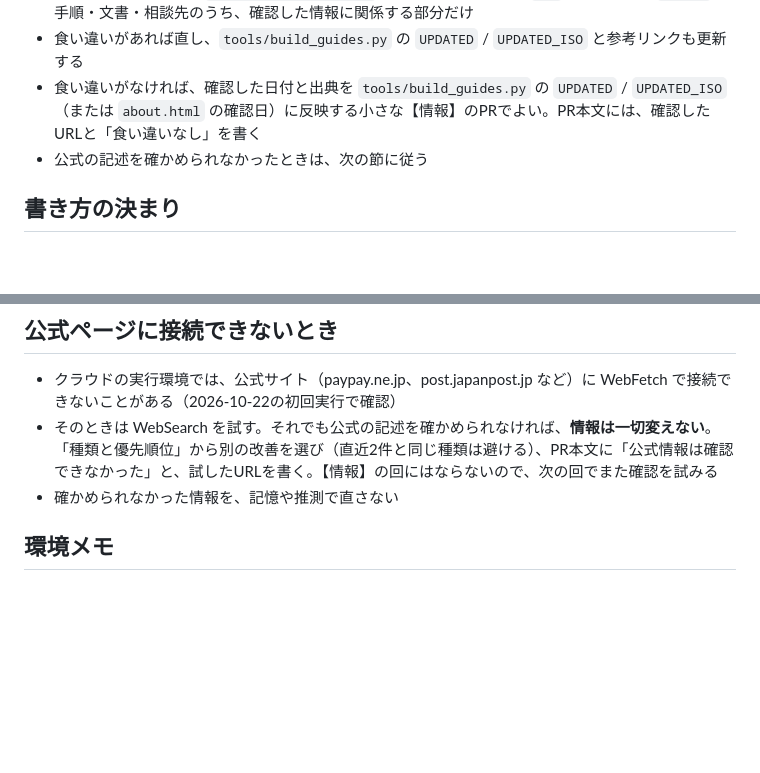
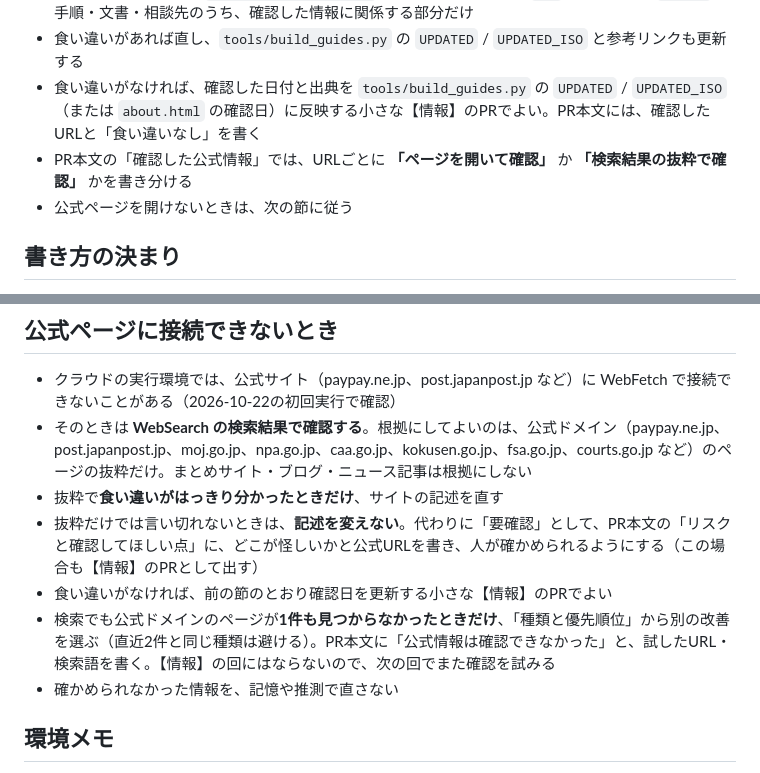
Before and after one commit to toybox-anime/tonzura-navi, a Markdown page: ROUTINE.md, 2 parts joined by grey strips. Rendered like a GitHub page; blank space fills up the shorter version.

Commit message:
ROUTINE.md：公式サイトを開けないときは検索結果の抜粋で確認する
- WebFetch できない公式サイトは、WebSearch の検索結果のうち公式ドメインの抜粋だけを根拠にする
- 食い違いがはっきりしたときだけ直し、言い切れないときは記述を変えず「要確認」としてPR本文に書く
- 確認方法（ページを開いて／検索結果の抜粋で）をURLごとに書き分ける
- 公式ページが1件も見つからないときだけ別の種類を選ぶ

Co-Authored-By: Claude Opus 5.5 <noreply@anthropic.com>

```diff
--- a/ROUTINE.md
+++ b/ROUTINE.md
@@ -45,7 +45,8 @@
 - サイト側で見る場所：`tools/build_guides.py`（解説ページの本文と `SRC` の出典）と、`app.js` の手順・文書・相談先のうち、確認した情報に関係する部分だけ
 - 食い違いがあれば直し、`tools/build_guides.py` の `UPDATED` / `UPDATED_ISO` と参考リンクも更新する
 - 食い違いがなければ、確認した日付と出典を `tools/build_guides.py` の `UPDATED` / `UPDATED_ISO`（または `about.html` の確認日）に反映する小さな【情報】のPRでよい。PR本文には、確認したURLと「食い違いなし」を書く
-- 公式の記述を確かめられなかったときは、次の節に従う
+- PR本文の「確認した公式情報」では、URLごとに **「ページを開いて確認」** か **「検索結果の抜粋で確認」** かを書き分ける
+- 公式ページを開けないときは、次の節に従う
 
 ## 書き方の決まり
 - 公式の情報で確かめられたことだけを書く。分からないことは書かない。推測で制度・料金・期限・電話番号を書かない
@@ -65,7 +66,11 @@
 
 ## 公式ページに接続できないとき
 - クラウドの実行環境では、公式サイト（paypay.ne.jp、post.japanpost.jp など）に WebFetch で接続できないことがある（2026-10-22の初回実行で確認）
-- そのときは WebSearch を試す。それでも公式の記述を確かめられなければ、**情報は一切変えない**。「種類と優先順位」から別の改善を選び（直近2件と同じ種類は避ける）、PR本文に「公式情報は確認できなかった」と、試したURLを書く。【情報】の回にはならないので、次の回でまた確認を試みる
+- そのときは **WebSearch の検索結果で確認する**。根拠にしてよいのは、公式ドメイン（paypay.ne.jp、post.japanpost.jp、moj.go.jp、npa.go.jp、caa.go.jp、kokusen.go.jp、fsa.go.jp、courts.go.jp など）のページの抜粋だけ。まとめサイト・ブログ・ニュース記事は根拠にしない
+- 抜粋で**食い違いがはっきり分かったときだけ**、サイトの記述を直す
+- 抜粋だけでは言い切れないときは、**記述を変えない**。代わりに「要確認」として、PR本文の「リスクと確認してほしい点」に、どこが怪しいかと公式URLを書き、人が確かめられるようにする（この場合も【情報】のPRとして出す）
+- 食い違いがなければ、前の節のとおり確認日を更新する小さな【情報】のPRでよい
+- 検索でも公式ドメインのページが**1件も見つからなかったときだけ**、「種類と優先順位」から別の改善を選ぶ（直近2件と同じ種類は避ける）。PR本文に「公式情報は確認できなかった」と、試したURL・検索語を書く。【情報】の回にはならないので、次の回でまた確認を試みる
 - 確かめられなかった情報を、記憶や推測で直さない
 
 ## 環境メモ
```
